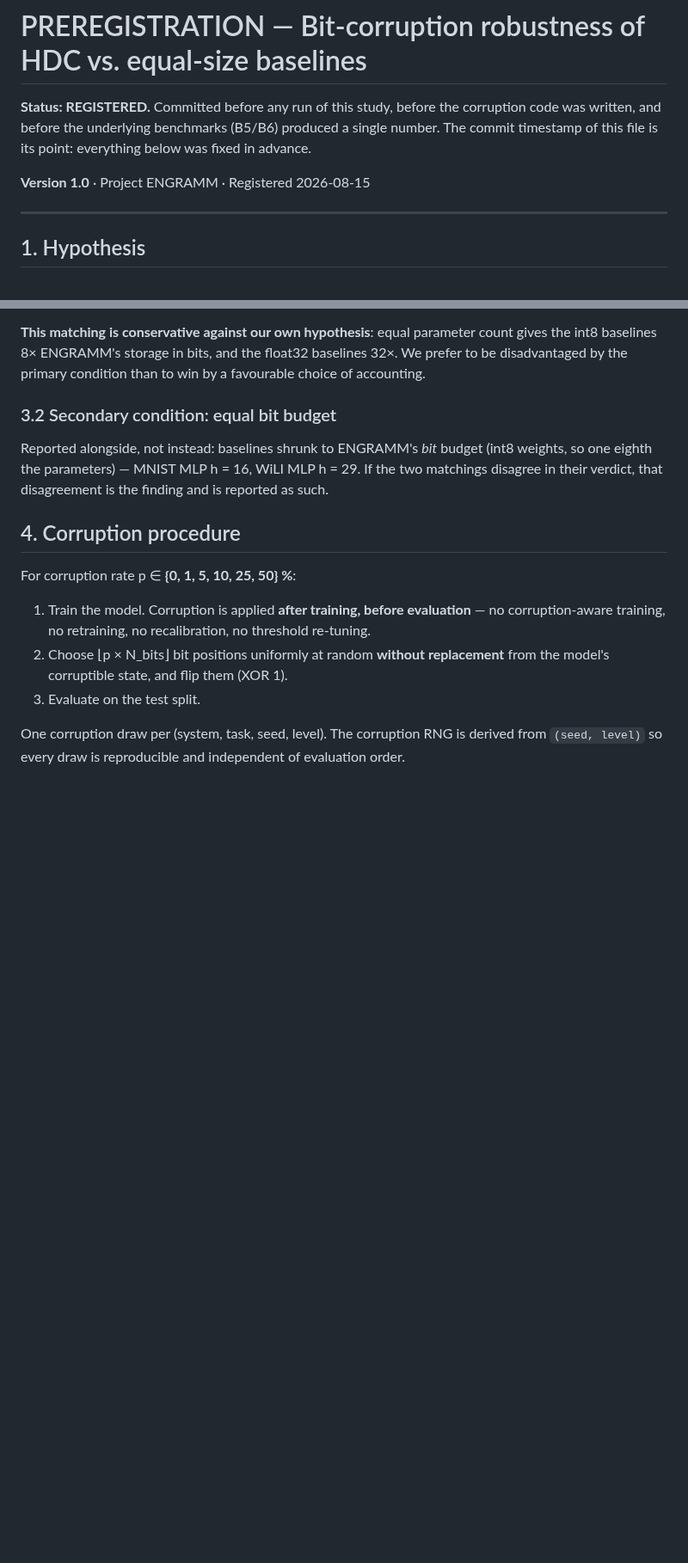
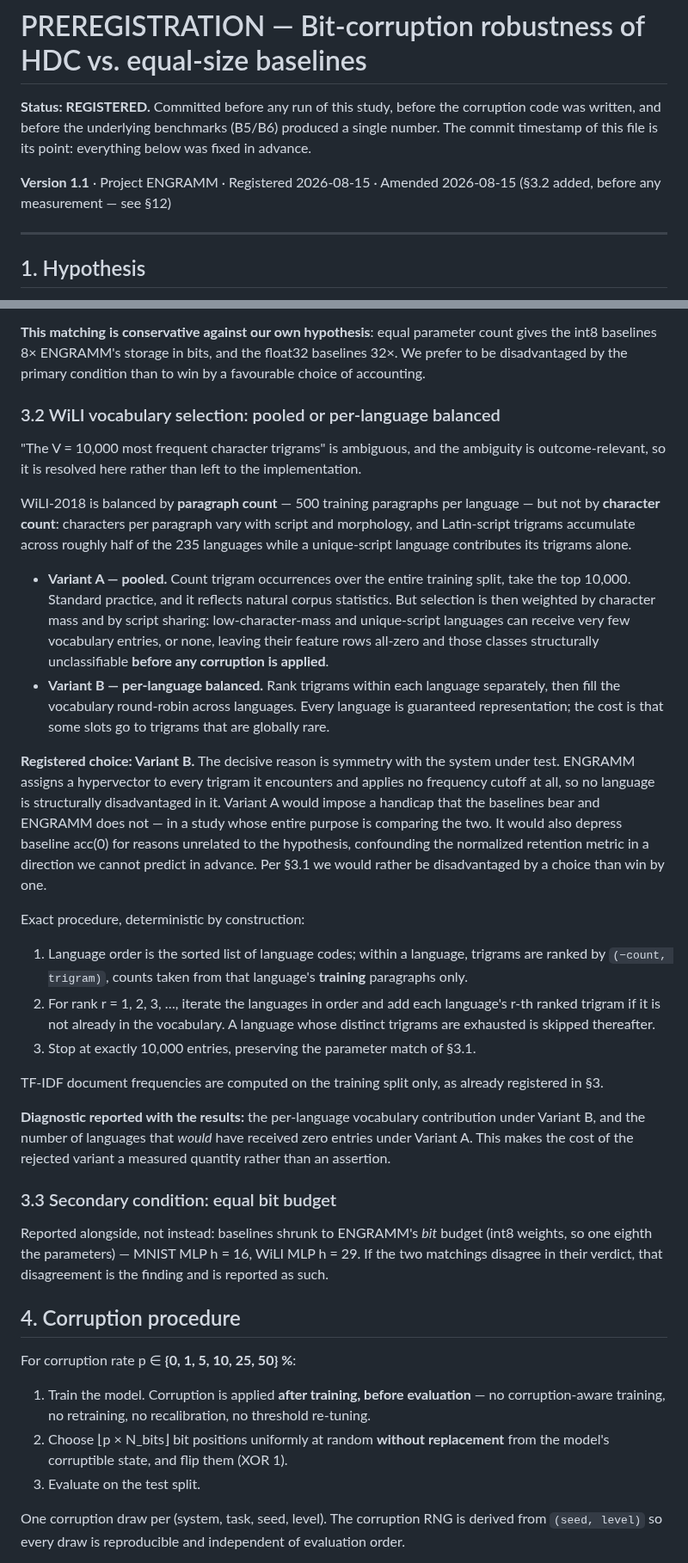
Before and after one commit to erithy25/engramm, a Markdown page: docs/PREREG_ROBUSTNESS.md, 2 parts joined by grey strips. Shown at 86% size. Rendered like a GitHub page; blank space fills up the shorter version.

Commit message:
prereg/v1.1: WiLI-Vokabularauswahl festgeschrieben (vor jeder Messung)
Praezisiert eine ergebnisrelevante Mehrdeutigkeit in der Feature-Definition:
'die 10.000 haeufigsten Zeichen-Trigramme' — global gezaehlt oder je Sprache
balanciert? WiLI-2018 ist nach Absatzzahl balanciert (500 je Sprache), NICHT
nach Zeichenmenge; Latein-Trigramme akkumulieren ueber rund die Haelfte der
235 Sprachen, waehrend eine Sprache mit eigener Schrift ihre Trigramme allein
beisteuert.

Registriert: Variante B (je Sprache balanciert, Round-Robin ueber
Within-Language-Raenge, exakt 10.000 Eintraege, Parameter-Match aus 3.1
bleibt erhalten). Ausschlaggebend ist die Symmetrie zum Pruefling: ENGRAMM
kennt gar keinen Frequenz-Cutoff, benachteiligt also keine Sprache
strukturell — globale Auswahl wuerde den Baselines ein Handicap auferlegen,
das ENGRAMM nicht traegt, und acc(0) aus hypothesenfremden Gruenden druecken
(Sprachen ohne Vokabulareintraege waeren vor jeder Korruption
unklassifizierbar). Richtung des Confounds nicht vorhersagbar.

Als Diagnostik mitzuberichten: Vokabularbeitrag je Sprache unter B und
Anzahl der Sprachen, die unter A null Eintraege bekommen haetten — macht die
Kosten der verworfenen Variante messbar statt behauptet.

Aenderung in-place zulaessig, weil 10 noch nicht greift: results/ enthielt
vor dem Commit nachweislich keinen Benchmark-Record. Neuer 12 protokolliert
die Aenderung mit dieser Vorbedingung.

Absatzzahlen gegen die Primaerquelle geprueft (Thoma 2018, arXiv:1801.07779):
117.500 Train / 117.500 Test, 500 Absaetze je Sprache.

Co-Authored-By: Claude Fable 5 <noreply@anthropic.com>
Claude-Session: https://claude.ai/code/session_01WYv8TxdtdGRXArX7MzjnkY

```diff
--- a/docs/PREREG_ROBUSTNESS.md
+++ b/docs/PREREG_ROBUSTNESS.md
@@ -5,7 +5,8 @@ corruption code was written, and before the underlying benchmarks (B5/B6)
 produced a single number. The commit timestamp of this file is its point:
 everything below was fixed in advance.
 
-**Version 1.0** · Project ENGRAMM · Registered 2026-08-15
+**Version 1.1** · Project ENGRAMM · Registered 2026-08-15 ·
+Amended 2026-08-15 (§3.2 added, before any measurement — see §12)
 
 ---
 
@@ -80,7 +81,59 @@ parameter count gives the int8 baselines 8× ENGRAMM's storage in bits, and
 the float32 baselines 32×. We prefer to be disadvantaged by the primary
 condition than to win by a favourable choice of accounting.
 
-### 3.2 Secondary condition: equal bit budget
+### 3.2 WiLI vocabulary selection: pooled or per-language balanced
+
+"The V = 10,000 most frequent character trigrams" is ambiguous, and the
+ambiguity is outcome-relevant, so it is resolved here rather than left to the
+implementation.
+
+WiLI-2018 is balanced by **paragraph count** — 500 training paragraphs per
+language — but not by **character count**: characters per paragraph vary with
+script and morphology, and Latin-script trigrams accumulate across roughly
+half of the 235 languages while a unique-script language contributes its
+trigrams alone.
+
+* **Variant A — pooled.** Count trigram occurrences over the entire training
+  split, take the top 10,000. Standard practice, and it reflects natural
+  corpus statistics. But selection is then weighted by character mass and by
+  script sharing: low-character-mass and unique-script languages can receive
+  very few vocabulary entries, or none, leaving their feature rows all-zero
+  and those classes structurally unclassifiable **before any corruption is
+  applied**.
+* **Variant B — per-language balanced.** Rank trigrams within each language
+  separately, then fill the vocabulary round-robin across languages. Every
+  language is guaranteed representation; the cost is that some slots go to
+  trigrams that are globally rare.
+
+**Registered choice: Variant B.** The decisive reason is symmetry with the
+system under test. ENGRAMM assigns a hypervector to every trigram it
+encounters and applies no frequency cutoff at all, so no language is
+structurally disadvantaged in it. Variant A would impose a handicap that the
+baselines bear and ENGRAMM does not — in a study whose entire purpose is
+comparing the two. It would also depress baseline acc(0) for reasons
+unrelated to the hypothesis, confounding the normalized retention metric in a
+direction we cannot predict in advance. Per §3.1 we would rather be
+disadvantaged by a choice than win by one.
+
+Exact procedure, deterministic by construction:
+
+1. Language order is the sorted list of language codes; within a language,
+   trigrams are ranked by `(−count, trigram)`, counts taken from that
+   language's **training** paragraphs only.
+2. For rank r = 1, 2, 3, …, iterate the languages in order and add each
+   language's r-th ranked trigram if it is not already in the vocabulary.
+   A language whose distinct trigrams are exhausted is skipped thereafter.
+3. Stop at exactly 10,000 entries, preserving the parameter match of §3.1.
+
+TF-IDF document frequencies are computed on the training split only, as
+already registered in §3.
+
+**Diagnostic reported with the results:** the per-language vocabulary
+contribution under Variant B, and the number of languages that *would* have
+received zero entries under Variant A. This makes the cost of the rejected
+variant a measured quantity rather than an assertion.
+
+### 3.3 Secondary condition: equal bit budget
 
 Reported alongside, not instead: baselines shrunk to ENGRAMM's *bit* budget
 (int8 weights, so one eighth the parameters) — MNIST MLP h = 16, WiLI MLP
```
Also changed, not shown: other parts of docs/PREREG_ROBUSTNESS.md (+13 -0 lines).
